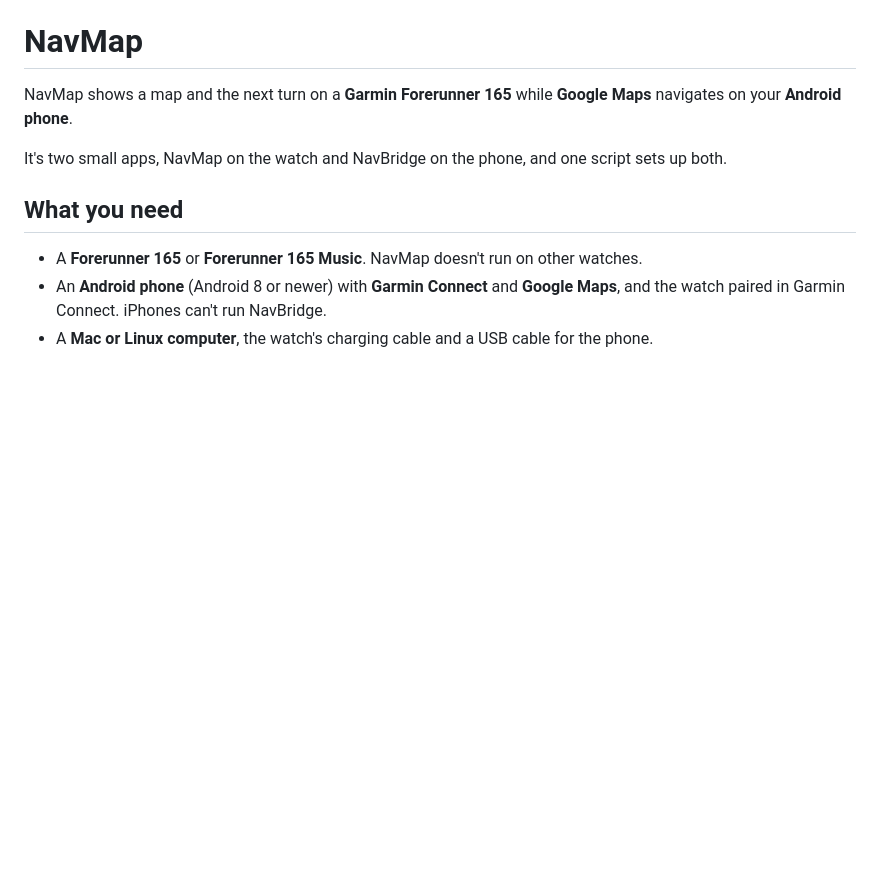
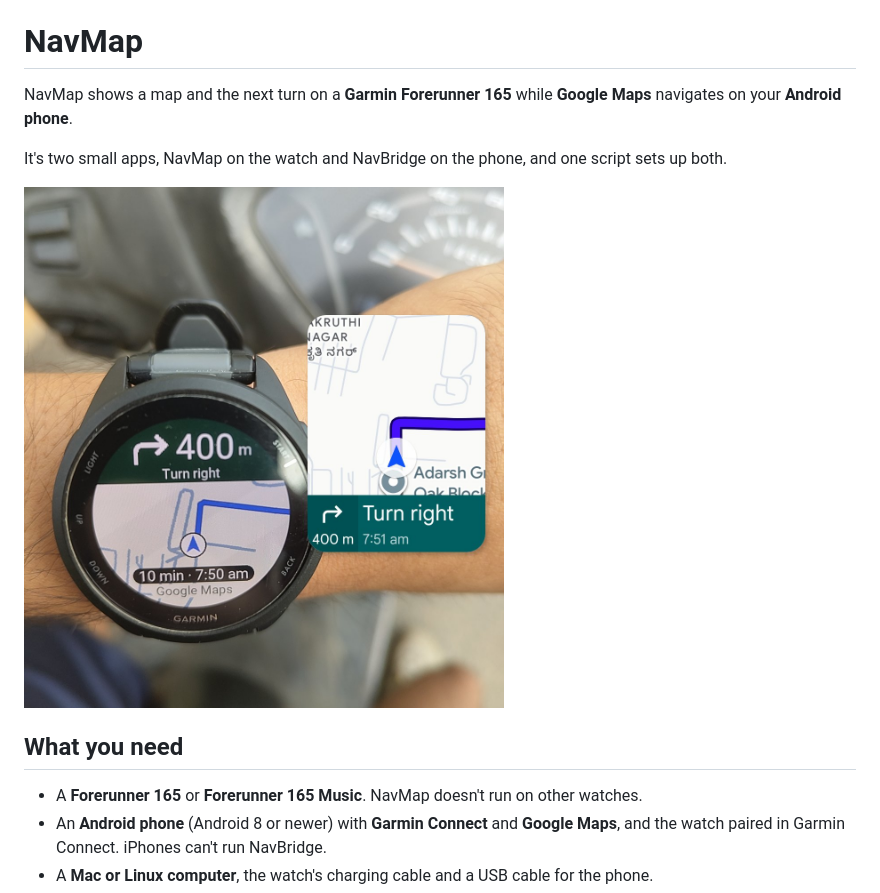
Before and after one commit to Cube-VG/navmap-watch, a Markdown page: README.md, the part around the change. Drawn GitHub-style; pictures changed too: docs/navmap-on-wrist.jpg (added); blank space fills up the shorter version.

Commit message:
Add a photo of NavMap on the wrist to the README

```diff
--- a/README.md
+++ b/README.md
@@ -3,6 +3,8 @@
 NavMap shows a map and the next turn on a **Garmin Forerunner 165** while **Google Maps** navigates on your **Android phone**.
 
 It's two small apps, NavMap on the watch and NavBridge on the phone, and one script sets up both.
+
+<img src="docs/navmap-on-wrist.jpg" alt="NavMap on a Forerunner 165 showing a right turn in 400 m, next to the same turn in Google Maps on the phone" width="480">
 
 ## What you need
 
```
